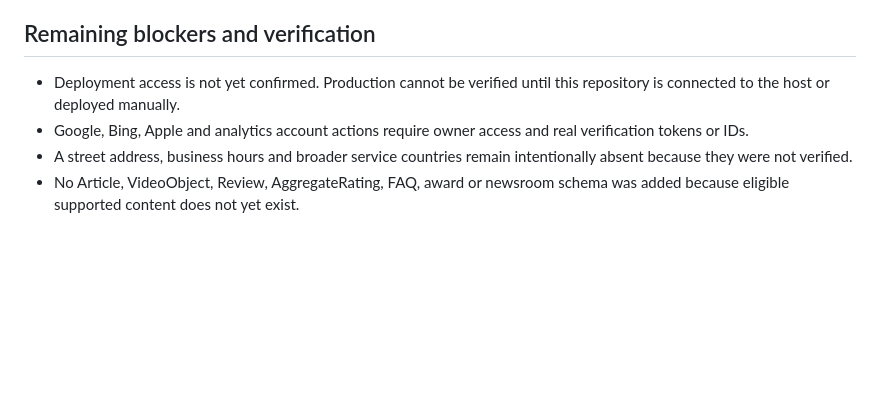
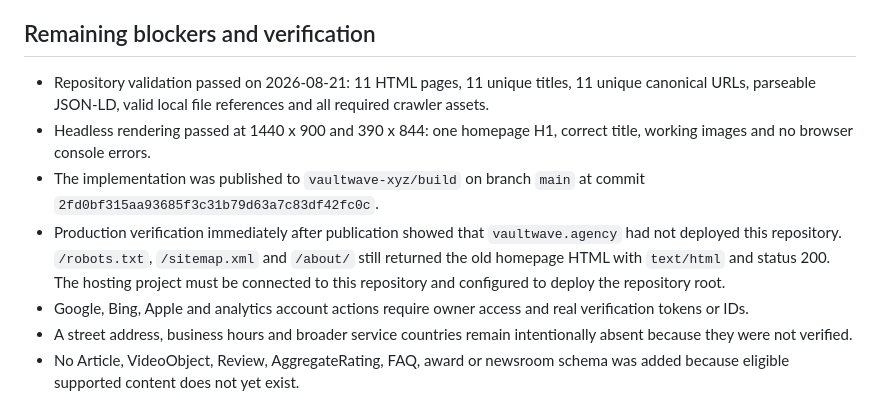
Before and after one commit to vaultwave-xyz/build, a Markdown page: SEO-IMPLEMENTATION-REPORT.md, the part around the change. Rendered like a GitHub page; blank space fills up the shorter version.

Commit message:
Record validation and production deployment status

```diff
--- a/SEO-IMPLEMENTATION-REPORT.md
+++ b/SEO-IMPLEMENTATION-REPORT.md
@@ -197,7 +197,10 @@ Avoid creating separate pages for every Kampala suburb or unsupported country. T
 
 ## Remaining blockers and verification
 
-- Deployment access is not yet confirmed. Production cannot be verified until this repository is connected to the host or deployed manually.
+- Repository validation passed on 2026-08-21: 11 HTML pages, 11 unique titles, 11 unique canonical URLs, parseable JSON-LD, valid local file references and all required crawler assets.
+- Headless rendering passed at 1440 x 900 and 390 x 844: one homepage H1, correct title, working images and no browser console errors.
+- The implementation was published to `vaultwave-xyz/build` on branch `main` at commit `2fd0bf315aa93685f3c31b79d63a7c83df42fc0c`.
+- Production verification immediately after publication showed that `vaultwave.agency` had not deployed this repository. `/robots.txt`, `/sitemap.xml` and `/about/` still returned the old homepage HTML with `text/html` and status 200. The hosting project must be connected to this repository and configured to deploy the repository root.
 - Google, Bing, Apple and analytics account actions require owner access and real verification tokens or IDs.
 - A street address, business hours and broader service countries remain intentionally absent because they were not verified.
 - No Article, VideoObject, Review, AggregateRating, FAQ, award or newsroom schema was added because eligible supported content does not yet exist.
```
